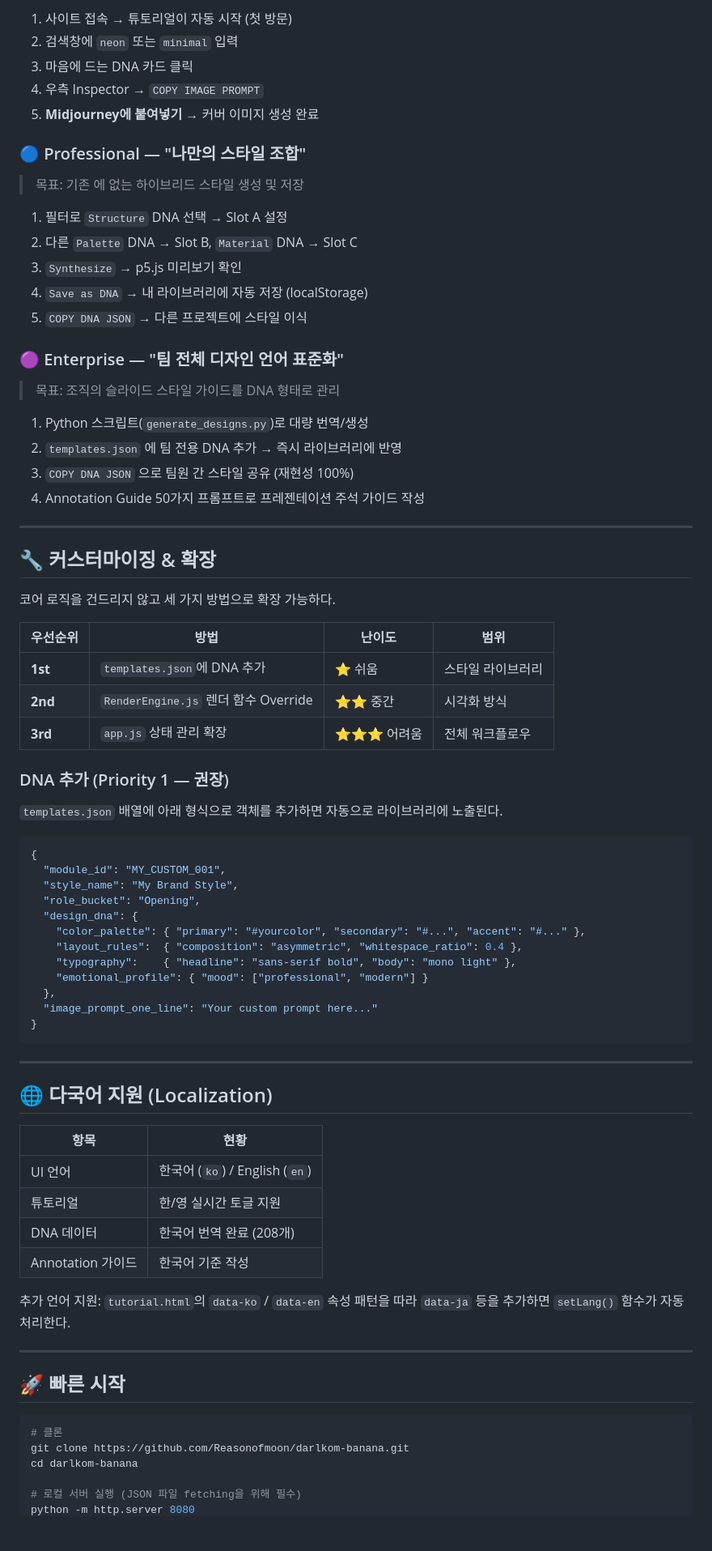
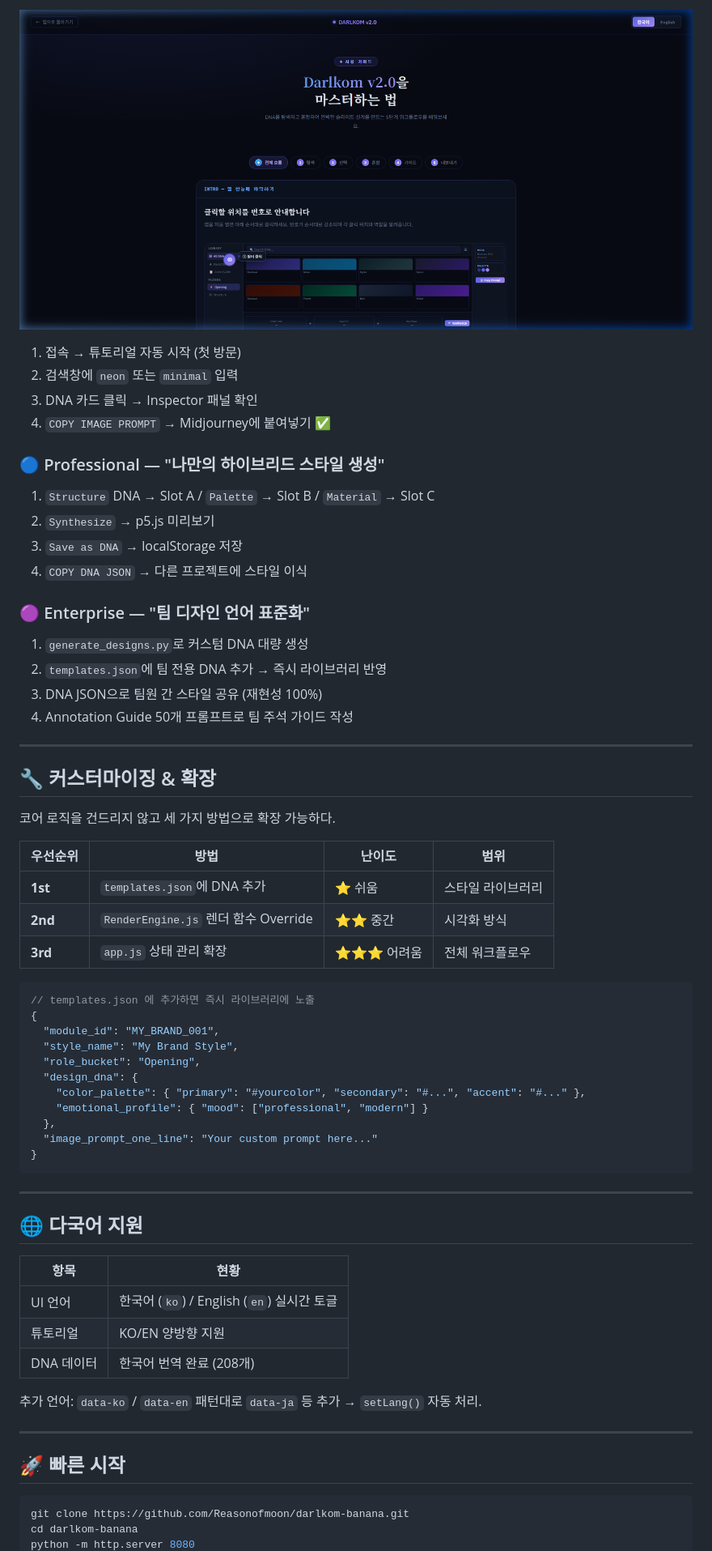
Before and after one commit to Reasonofmoon/darlkom-banana, a Markdown page: README.md, the part around the change printed below. Shown: that part at 81% size. Drawn GitHub-style; pictures changed too: images/darlkom-intro.png (added); blank space fills up the shorter version.

Commit message:
docs: bkit-style README with real screenshots (images/)

````diff
--- a/README.md
+++ b/README.md
@@ -131,26 +122,24 @@ Slot A (Structure) + Slot B (Palette) + Slot C (Material)
 
-1. 사이트 접속 → 튜토리얼이 자동 시작 (첫 방문)
+![Tutorial Intro](images/darlkom-intro.png)
+
+1. 접속 → 튜토리얼 자동 시작 (첫 방문)
 2. 검색창에 `neon` 또는 `minimal` 입력
-3. 마음에 드는 DNA 카드 클릭
-4. 우측 Inspector → `COPY IMAGE PROMPT`
-5. **Midjourney에 붙여넣기** → 커버 이미지 생성 완료
+3. DNA 카드 클릭 → Inspector 패널 확인
+4. `COPY IMAGE PROMPT` → Midjourney에 붙여넣기 ✅
 
-### 🔵 Professional — "나만의 스타일 조합"
-> 목표: 기존 에 없는 하이브리드 스타일 생성 및 저장
+### 🔵 Professional — "나만의 하이브리드 스타일 생성"
 
-1. 필터로 `Structure` DNA 선택 → Slot A 설정
-2. 다른 `Palette` DNA → Slot B, `Material` DNA → Slot C
-3. `Synthesize` → p5.js 미리보기 확인
-4. `Save as DNA` → 내 라이브러리에 자동 저장 (localStorage)
-5. `COPY DNA JSON` → 다른 프로젝트에 스타일 이식
+1. `Structure` DNA → Slot A / `Palette` → Slot B / `Material` → Slot C
+2. `Synthesize` → p5.js 미리보기
+3. `Save as DNA` → localStorage 저장
+4. `COPY DNA JSON` → 다른 프로젝트에 스타일 이식
 
-### 🟣 Enterprise — "팀 전체 디자인 언어 표준화"
-> 목표: 조직의 슬라이드 스타일 가이드를 DNA 형태로 관리
+### 🟣 Enterprise — "팀 디자인 언어 표준화"
 
-1. Python 스크립트(`generate_designs.py`)로 대량 번역/생성
-2. `templates.json` 에 팀 전용 DNA 추가 → 즉시 라이브러리에 반영
-3. `COPY DNA JSON` 으로 팀원 간 스타일 공유 (재현성 100%)
-4. Annotation Guide 50가지 프롬프트로 프레젠테이션 주석 가이드 작성
+1. `generate_designs.py`로 커스텀 DNA 대량 생성
+2. `templates.json`에 팀 전용 DNA 추가 → 즉시 라이브러리 반영
+3. DNA JSON으로 팀원 간 스타일 공유 (재현성 100%)
+4. Annotation Guide 50개 프롬프트로 팀 주석 가이드 작성
 
 ---
 
@@ -164,19 +153,14 @@ Slot A (Structure) + Slot B (Palette) + Slot C (Material)
 | **2nd** | `RenderEngine.js` 렌더 함수 Override | ⭐⭐ 중간 | 시각화 방식 |
 | **3rd** | `app.js` 상태 관리 확장 | ⭐⭐⭐ 어려움 | 전체 워크플로우 |
 
-### DNA 추가 (Priority 1 — 권장)
-
-`templates.json` 배열에 아래 형식으로 객체를 추가하면 자동으로 라이브러리에 노출된다.
-
 ```json
+// templates.json 에 추가하면 즉시 라이브러리에 노출
 {
-  "module_id": "MY_CUSTOM_001",
+  "module_id": "MY_BRAND_001",
   "style_name": "My Brand Style",
   "role_bucket": "Opening",
   "design_dna": {
     "color_palette": { "primary": "#yourcolor", "secondary": "#...", "accent": "#..." },
-    "layout_rules":  { "composition": "asymmetric", "whitespace_ratio": 0.4 },
-    "typography":    { "headline": "sans-serif bold", "body": "mono light" },
     "emotional_profile": { "mood": ["professional", "modern"] }
   },
   "image_prompt_one_line": "Your custom prompt here..."
@@ -185,25 +169,21 @@ Slot A (Structure) + Slot B (Palette) + Slot C (Material)
 
 ---
 
-## 🌐 다국어 지원 (Localization)
+## 🌐 다국어 지원
 
 | 항목 | 현황 |
 |------|------|
-| UI 언어 | 한국어 (`ko`) / English (`en`) |
-| 튜토리얼 | 한/영 실시간 토글 지원 |
+| UI 언어 | 한국어 (`ko`) / English (`en`) 실시간 토글 |
+| 튜토리얼 | KO/EN 양방향 지원 |
 | DNA 데이터 | 한국어 번역 완료 (208개) |
-| Annotation 가이드 | 한국어 기준 작성 |
 
-추가 언어 지원: `tutorial.html`의 `data-ko` / `data-en` 속성 패턴을 따라 `data-ja` 등을 추가하면 `setLang()` 함수가 자동 처리한다.
+추가 언어: `data-ko` / `data-en` 패턴대로 `data-ja` 등 추가 → `setLang()` 자동 처리.
 
 ---
 
 ## 🚀 빠른 시작
 
 ```bash
-# 클론
 git clone https://github.com/Reasonofmoon/darlkom-banana.git
 cd darlkom-banana
-
-# 로컬 서버 실행 (JSON 파일 fetching을 위해 필수)
 python -m http.server 8080
````
Also changed, not shown: other parts of README.md (+47 -57 lines), images/darlkom-inspector.png (added), images/darlkom-workstation.png (added).
